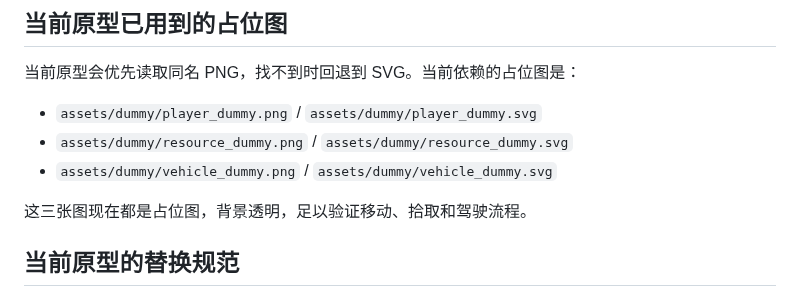
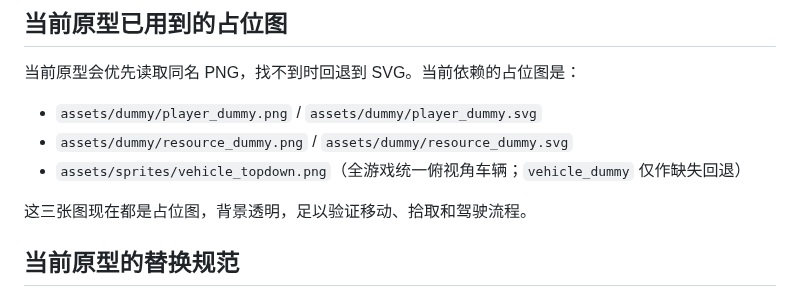
Before and after one commit to qwer10029/LastTour, a Markdown page: game/assets/art_asset_guide.md, the part around the change. Drawn GitHub-style.

Commit message:
人物，车辆，以及行动优化

```diff
--- a/game/assets/art_asset_guide.md
+++ b/game/assets/art_asset_guide.md
@@ -6,7 +6,7 @@
 
 - `assets/dummy/player_dummy.png` / `assets/dummy/player_dummy.svg`
 - `assets/dummy/resource_dummy.png` / `assets/dummy/resource_dummy.svg`
-- `assets/dummy/vehicle_dummy.png` / `assets/dummy/vehicle_dummy.svg`
+- `assets/sprites/vehicle_topdown.png`（全游戏统一俯视角车辆；`vehicle_dummy` 仅作缺失回退）
 
 这三张图现在都是占位图，背景透明，足以验证移动、拾取和驾驶流程。
 
```
Also changed, not shown: game/assets/dummy/vehicle_dummy.png (added), game/assets/sprites/player_foot.png, game/assets/sprites/player_foot_walk_up.png (added), game/assets/sprites/vehicle_topdown.png (added), 7 other files.
